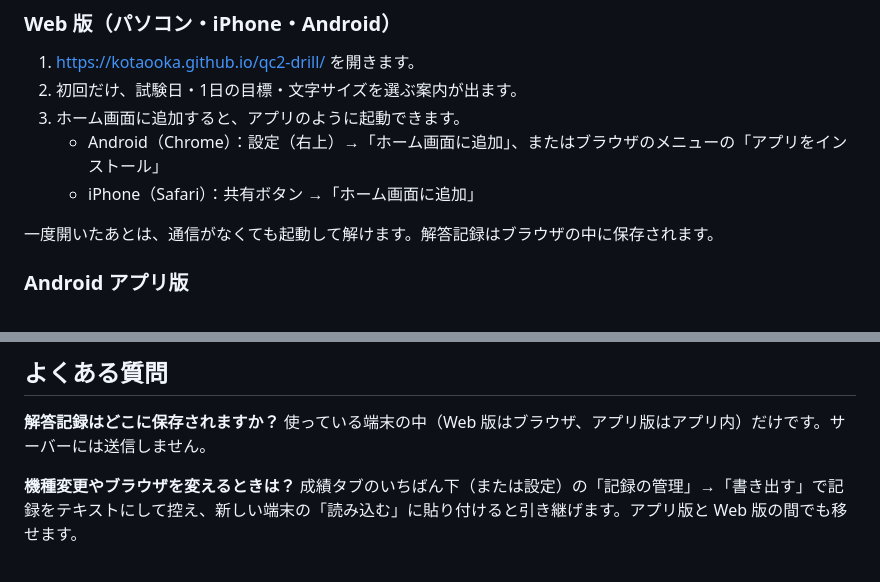
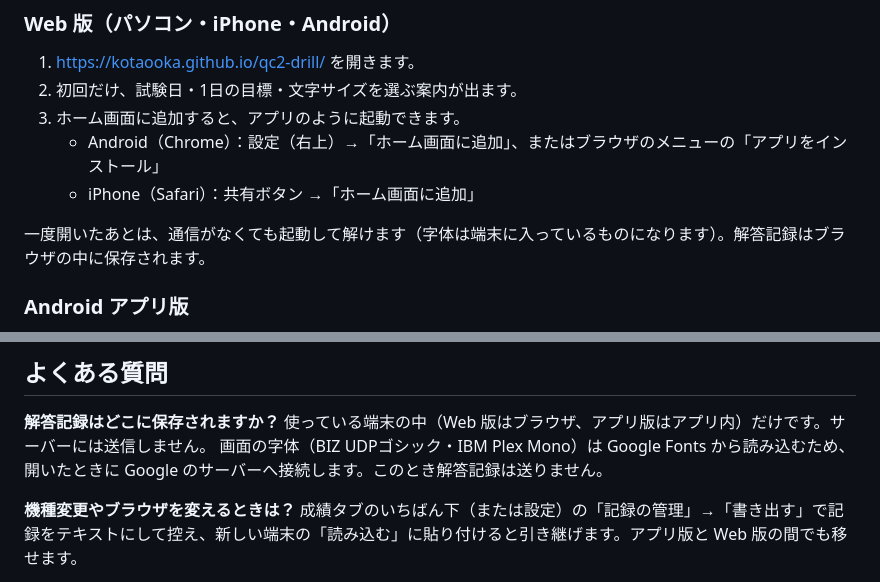
Before and after one commit to kotaooka/qc2-drill, a Markdown page: README.md, 2 parts joined by grey strips. Rendered like a GitHub page.

Commit message:
README：字体を Google Fonts から読み込むことと、オフライン時の表示を書く

```diff
--- a/README.md
+++ b/README.md
@@ -31,7 +31,7 @@
    - Android（Chrome）：設定（右上）→「ホーム画面に追加」、またはブラウザのメニューの「アプリをインストール」
    - iPhone（Safari）：共有ボタン →「ホーム画面に追加」
 
-一度開いたあとは、通信がなくても起動して解けます。解答記録はブラウザの中に保存されます。
+一度開いたあとは、通信がなくても起動して解けます（字体は端末に入っているものになります）。解答記録はブラウザの中に保存されます。
 
 ### Android アプリ版
 
@@ -79,6 +79,7 @@
 
 **解答記録はどこに保存されますか？**
 使っている端末の中（Web 版はブラウザ、アプリ版はアプリ内）だけです。サーバーには送信しません。
+画面の字体（BIZ UDPゴシック・IBM Plex Mono）は Google Fonts から読み込むため、開いたときに Google のサーバーへ接続します。このとき解答記録は送りません。
 
 **機種変更やブラウザを変えるときは？**
 成績タブのいちばん下（または設定）の「記録の管理」→「書き出す」で記録をテキストにして控え、新しい端末の「読み込む」に貼り付けると引き継げます。アプリ版と Web 版の間でも移せます。
```
